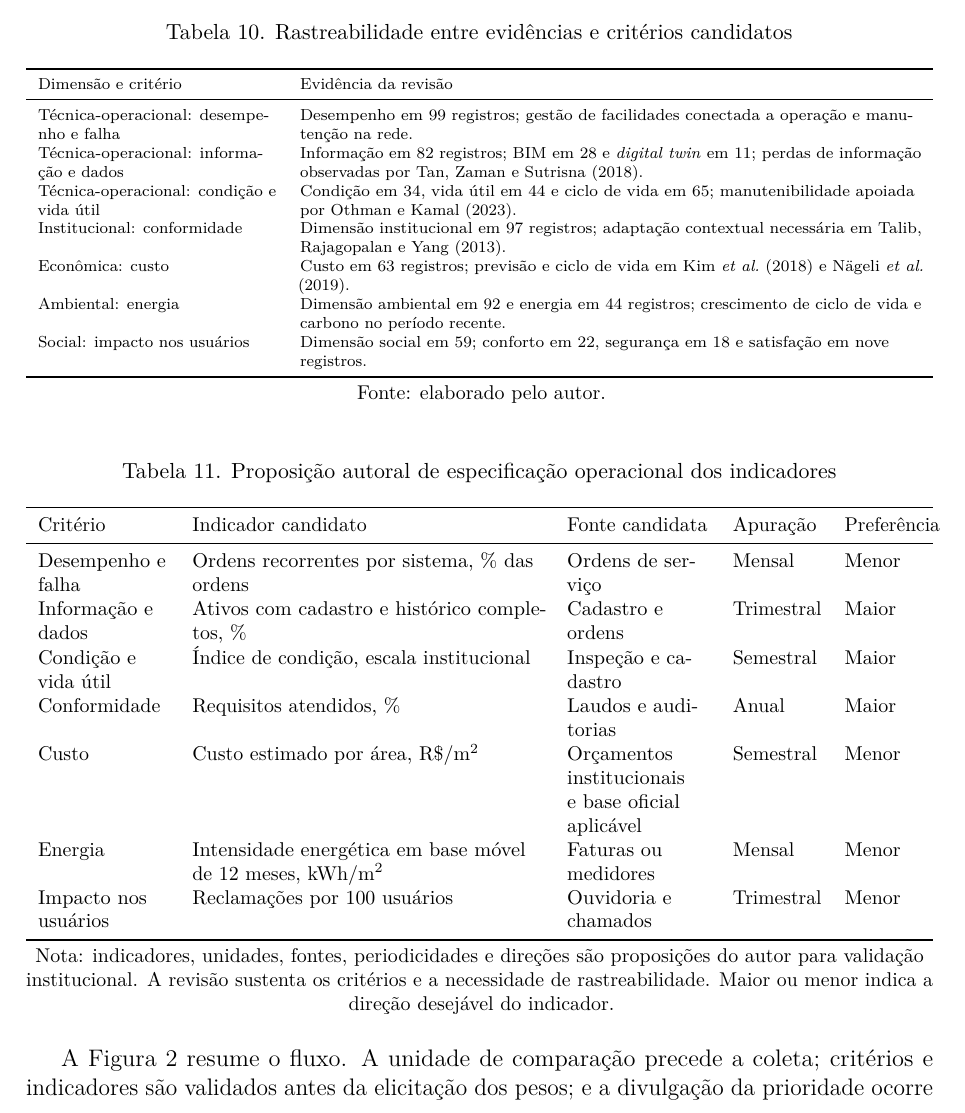
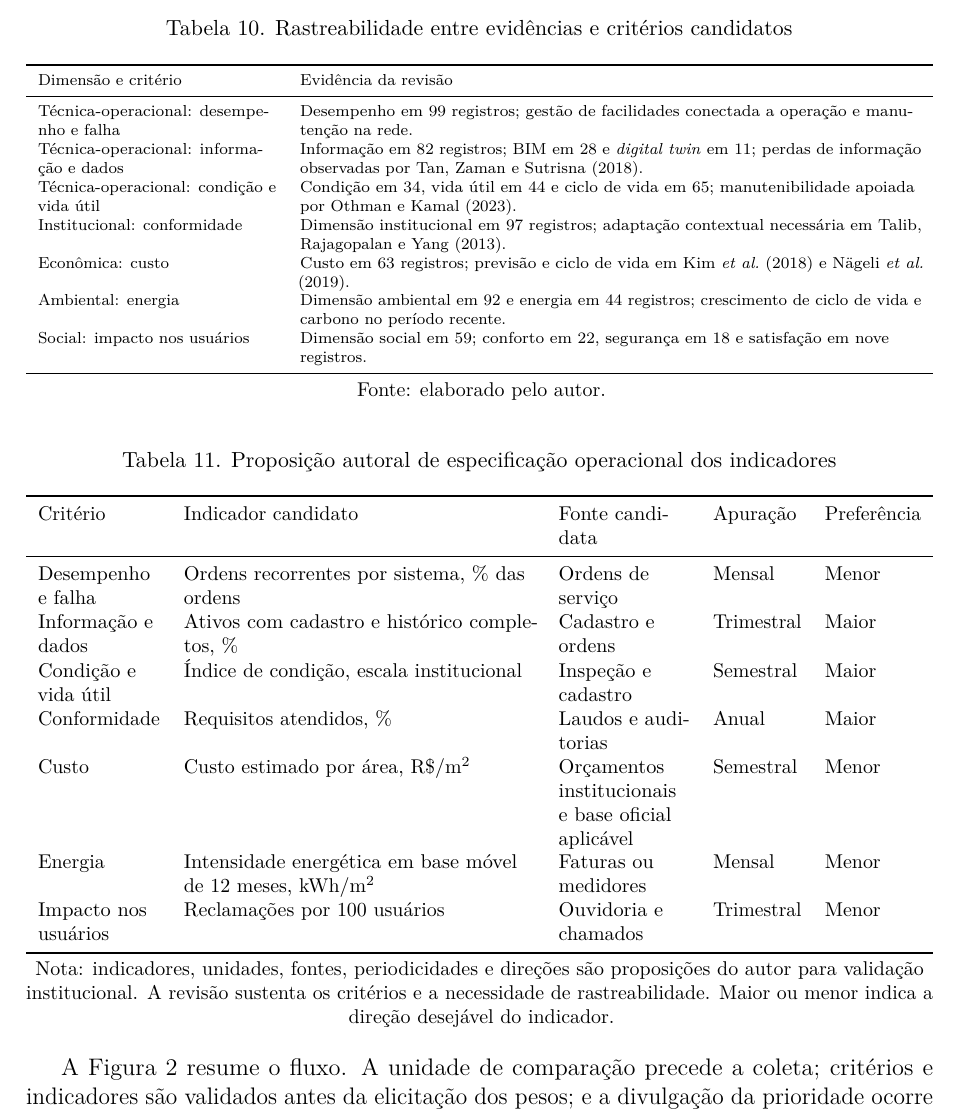
Before and after one commit to adinailson88/NOVA-revisao-bibliografica, a LaTeX document (latex-artigo/main.tex, which reads latex-artigo/sections/08_matriz.tex): part of page 22 of 30, cut so that both start at the same text. Compiled offline with pdfLaTeX.

Commit message:
ajusta largura das colunas da Tabela 11

```diff
--- a/latex-artigo/sections/08_matriz.tex
+++ b/latex-artigo/sections/08_matriz.tex
@@ -49,7 +49,7 @@ Social: impacto nos usuários & Dimensão social em 59; conforto em 22, seguran
 \caption{Proposição autoral de especificação operacional dos indicadores}
 \label{tab:especificacaoindicadores}
 \footnotesize
-\begin{tabularx}{\textwidth}{>{\RaggedRight\arraybackslash}p{2.3cm} Y >{\RaggedRight\arraybackslash}p{2.5cm} >{\RaggedRight\arraybackslash}p{1.55cm} >{\RaggedRight\arraybackslash}p{1.35cm}}
+\begin{tabularx}{\textwidth}{>{\RaggedRight\arraybackslash}p{2.15cm} Y >{\RaggedRight\arraybackslash}p{2.3cm} >{\RaggedRight\arraybackslash}p{1.55cm} >{\RaggedRight\arraybackslash}p{1.7cm}}
 \toprule
 Critério & Indicador candidato & Fonte candidata & Apuração & Preferência \\
 \midrule
```
